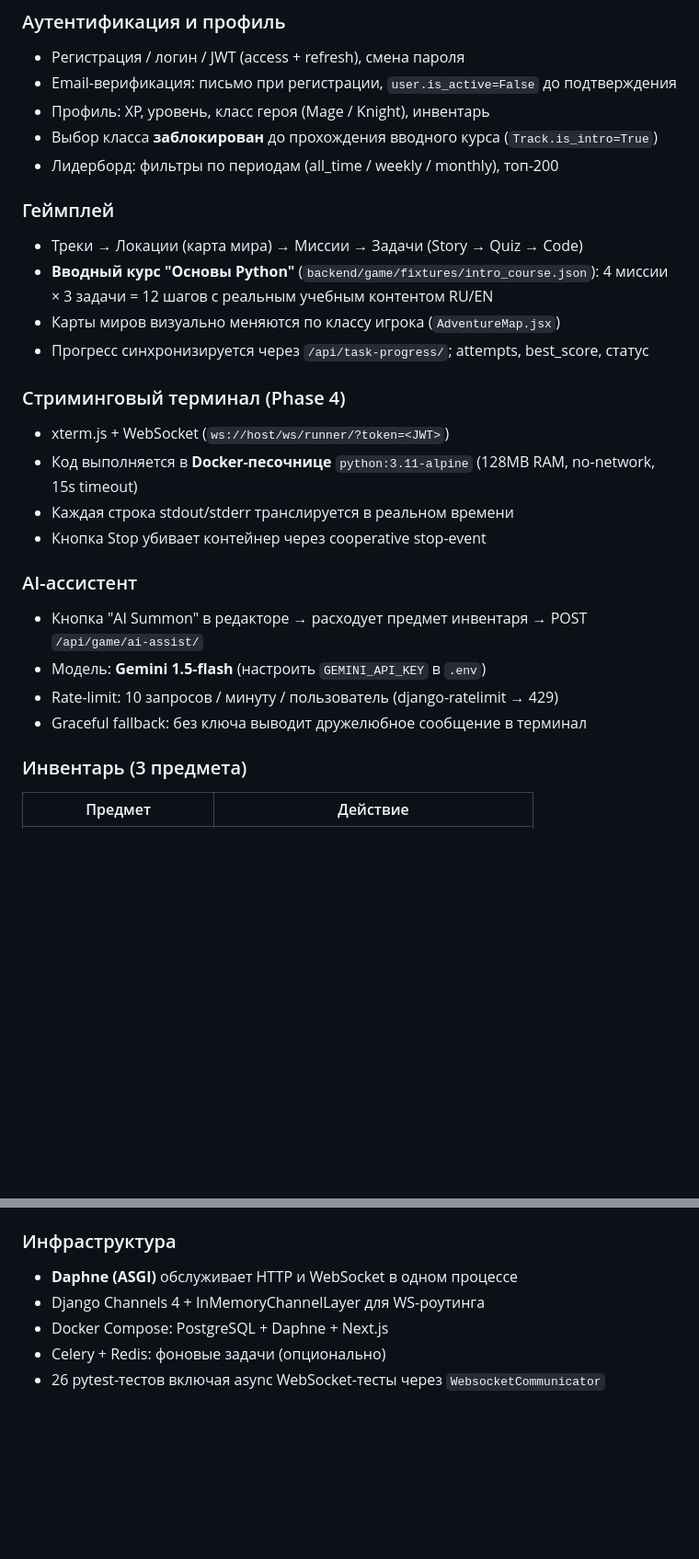
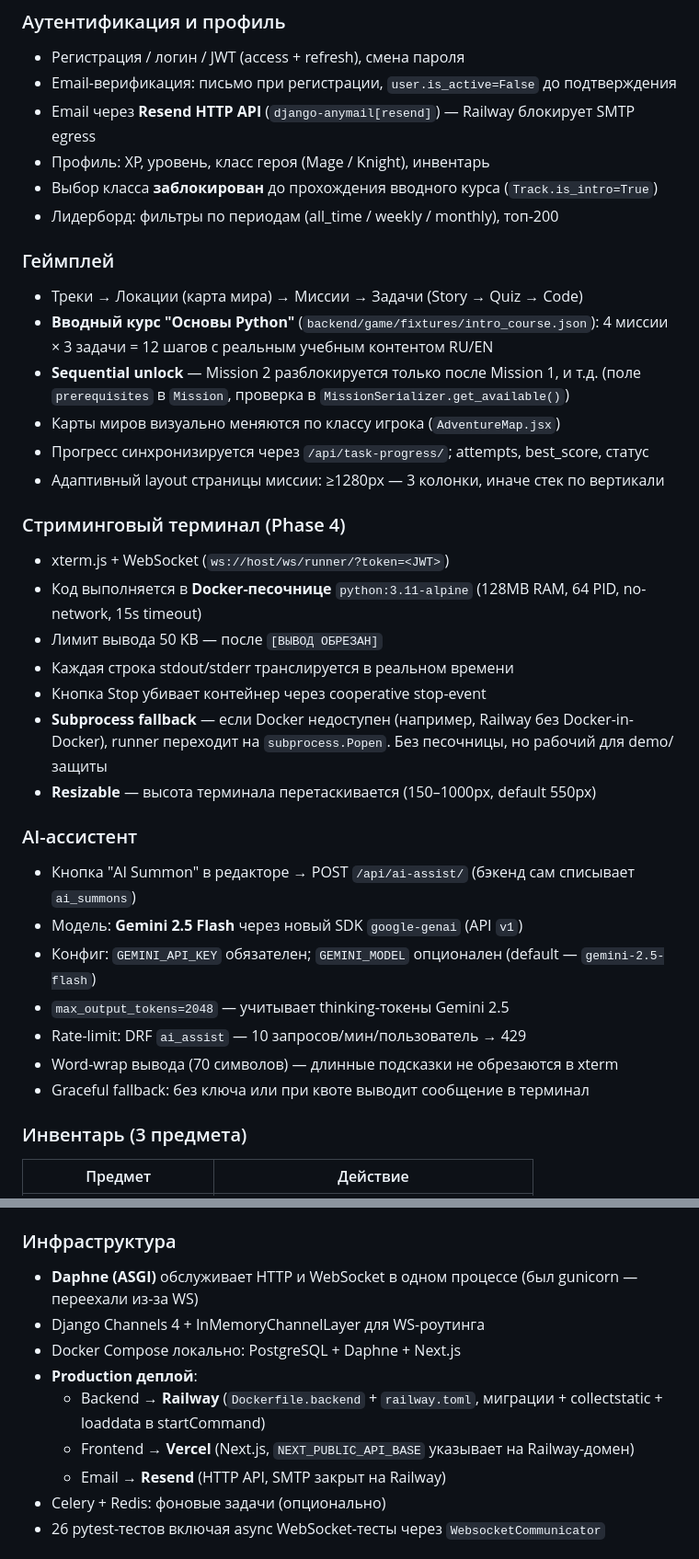
Before and after one commit to amangalieversynstudy/diplom-work-main, a Markdown page: README.md, 2 parts joined by grey strips. Shown at 92% size. Rendered like a GitHub page; blank space fills up the shorter version.

Commit message:
docs: sync README with actual stack — Gemini 2.5 + Resend + Railway/Vercel + WS runner

```diff
--- a/README.md
+++ b/README.md
@@ -12,6 +12,7 @@
 ### Аутентификация и профиль
 - Регистрация / логин / JWT (access + refresh), смена пароля
 - Email-верификация: письмо при регистрации, `user.is_active=False` до подтверждения
+- Email через **Resend HTTP API** (`django-anymail[resend]`) — Railway блокирует SMTP egress
 - Профиль: XP, уровень, класс героя (Mage / Knight), инвентарь
 - Выбор класса **заблокирован** до прохождения вводного курса (`Track.is_intro=True`)
 - Лидерборд: фильтры по периодам (all_time / weekly / monthly), топ-200
@@ -20,20 +21,29 @@
 - Треки → Локации (карта мира) → Миссии → Задачи (Story → Quiz → Code)
 - **Вводный курс "Основы Python"** (`backend/game/fixtures/intro_course.json`):
   4 миссии × 3 задачи = 12 шагов с реальным учебным контентом RU/EN
+- **Sequential unlock** — Mission 2 разблокируется только после Mission 1, и т.д.
+  (поле `prerequisites` в `Mission`, проверка в `MissionSerializer.get_available()`)
 - Карты миров визуально меняются по классу игрока (`AdventureMap.jsx`)
 - Прогресс синхронизируется через `/api/task-progress/`; attempts, best_score, статус
+- Адаптивный layout страницы миссии: ≥1280px — 3 колонки, иначе стек по вертикали
 
 ### Стриминговый терминал (Phase 4)
 - xterm.js + WebSocket (`ws://host/ws/runner/?token=<JWT>`)
-- Код выполняется в **Docker-песочнице** `python:3.11-alpine` (128MB RAM, no-network, 15s timeout)
+- Код выполняется в **Docker-песочнице** `python:3.11-alpine` (128MB RAM, 64 PID, no-network, 15s timeout)
+- Лимит вывода 50 KB — после `[ВЫВОД ОБРЕЗАН]`
 - Каждая строка stdout/stderr транслируется в реальном времени
 - Кнопка Stop убивает контейнер через cooperative stop-event
+- **Subprocess fallback** — если Docker недоступен (например, Railway без Docker-in-Docker), runner переходит на `subprocess.Popen`. Без песочницы, но рабочий для demo/защиты
+- **Resizable** — высота терминала перетаскивается (150–1000px, default 550px)
 
 ### AI-ассистент
-- Кнопка "AI Summon" в редакторе → расходует предмет инвентаря → POST `/api/game/ai-assist/`
-- Модель: **Gemini 1.5-flash** (настроить `GEMINI_API_KEY` в `.env`)
-- Rate-limit: 10 запросов / минуту / пользователь (django-ratelimit → 429)
-- Graceful fallback: без ключа выводит дружелюбное сообщение в терминал
+- Кнопка "AI Summon" в редакторе → POST `/api/ai-assist/` (бэкенд сам списывает `ai_summons`)
+- Модель: **Gemini 2.5 Flash** через новый SDK `google-genai` (API `v1`)
+- Конфиг: `GEMINI_API_KEY` обязателен; `GEMINI_MODEL` опционален (default — `gemini-2.5-flash`)
+- `max_output_tokens=2048` — учитывает thinking-токены Gemini 2.5
+- Rate-limit: DRF `ai_assist` — 10 запросов/мин/пользователь → 429
+- Word-wrap вывода (70 символов) — длинные подсказки не обрезаются в xterm
+- Graceful fallback: без ключа или при квоте выводит сообщение в терминал
 
 ### Инвентарь (3 предмета)
 | Предмет | Действие |
@@ -48,9 +58,13 @@
 - Словари: `frontend/dictionaries/en.js` + `frontend/dictionaries/ru.js`
 
 ### Инфраструктура
-- **Daphne (ASGI)** обслуживает HTTP и WebSocket в одном процессе
+- **Daphne (ASGI)** обслуживает HTTP и WebSocket в одном процессе (был gunicorn — переехали из-за WS)
 - Django Channels 4 + InMemoryChannelLayer для WS-роутинга
-- Docker Compose: PostgreSQL + Daphne + Next.js
+- Docker Compose локально: PostgreSQL + Daphne + Next.js
+- **Production деплой**:
+  - Backend → **Railway** (`Dockerfile.backend` + `railway.toml`, миграции + collectstatic + loaddata в startCommand)
+  - Frontend → **Vercel** (Next.js, `NEXT_PUBLIC_API_BASE` указывает на Railway-домен)
+  - Email → **Resend** (HTTP API, SMTP закрыт на Railway)
 - Celery + Redis: фоновые задачи (опционально)
 - 26 pytest-тестов включая async WebSocket-тесты через `WebsocketCommunicator`
 
```
Also changed, not shown: other parts of README.md (+12 -17 lines).
